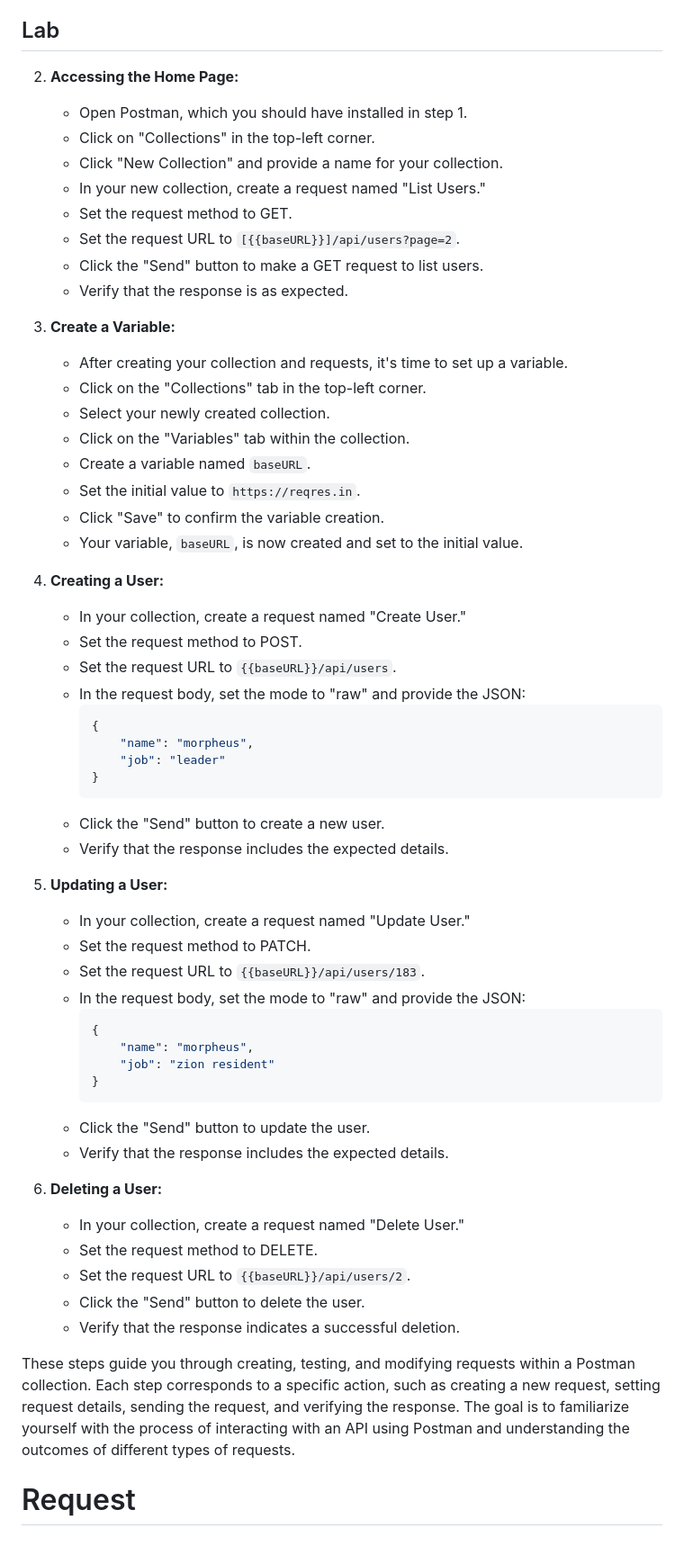
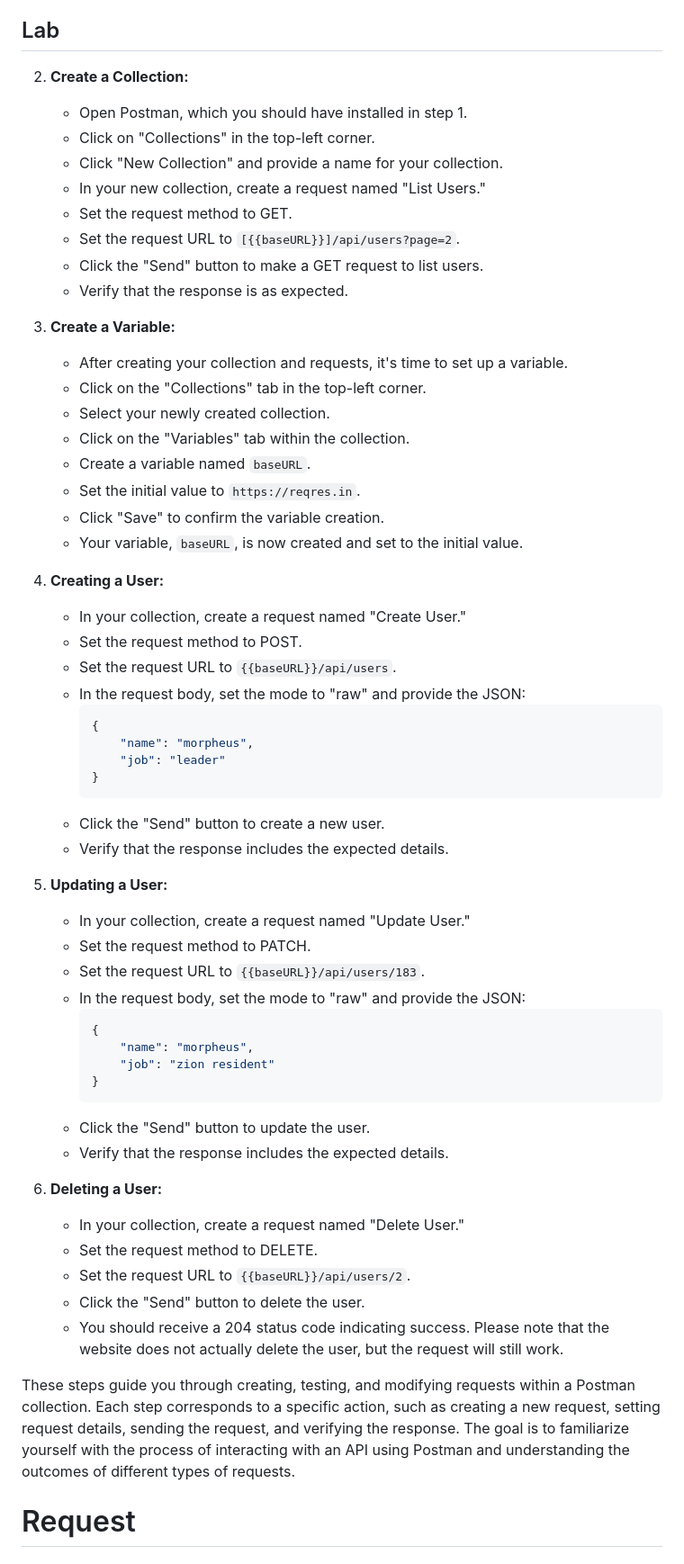
Before and after one commit to mssalstrom/Group5-repo-projects, a Markdown page: README.md, the part around one of its changes. Shown at 90% size. Drawn GitHub-style.

```diff
--- a/README.md
+++ b/README.md
@@ -501,7 +502,7 @@ The following lab focuses on creating, updating, and deleting users while emphas
 
 ## Lab
 
-2. **Accessing the Home Page:**
+2. **Create a Collection:**
     - Open Postman, which you should have installed in step 1.
     - Click on "Collections" in the top-left corner.
     - Click "New Collection" and provide a name for your collection.
@@ -511,7 +512,7 @@ The following lab focuses on creating, updating, and deleting users while emphas
     - Click the "Send" button to make a GET request to list users.
     - Verify that the response is as expected.
 
-6. **Create a Variable:**
+3. **Create a Variable:**
     - After creating your collection and requests, it's time to set up a variable.
     - Click on the "Collections" tab in the top-left corner.
     - Select your newly created collection.
@@ -521,7 +522,7 @@ The following lab focuses on creating, updating, and deleting users while emphas
     - Click "Save" to confirm the variable creation.
     - Your variable, `baseURL`, is now created and set to the initial value.
 
-3. **Creating a User:**
+4. **Creating a User:**
     - In your collection, create a request named "Create User."
     - Set the request method to POST.
     - Set the request URL to `{{baseURL}}/api/users`.
@@ -535,7 +536,7 @@ The following lab focuses on creating, updating, and deleting users while emphas
     - Click the "Send" button to create a new user.
     - Verify that the response includes the expected details.
 
-4. **Updating a User:**
+5. **Updating a User:**
     - In your collection, create a request named "Update User."
     - Set the request method to PATCH.
     - Set the request URL to `{{baseURL}}/api/users/183`.
@@ -549,14 +550,15 @@ The following lab focuses on creating, updating, and deleting users while emphas
     - Click the "Send" button to update the user.
     - Verify that the response includes the expected details.
 
-5. **Deleting a User:**
+6. **Deleting a User:**
     - In your collection, create a request named "Delete User."
     - Set the request method to DELETE.
     - Set the request URL to `{{baseURL}}/api/users/2`.
     - Click the "Send" button to delete the user.
-    - Verify that the response indicates a successful deletion.
+    - You should receive a 204 status code indicating success. Please note that the website does not actually delete the user, but the request will still work.
 
 These steps guide you through creating, testing, and modifying requests within a Postman collection. Each step corresponds to a specific action, such as creating a new request, setting request details, sending the request, and verifying the response. The goal is to familiarize yourself with the process of interacting with an API using Postman and understanding the outcomes of different types of requests.
+
 
 
 # Request
```
Also changed, not shown: other parts of README.md (+7 -6 lines).
